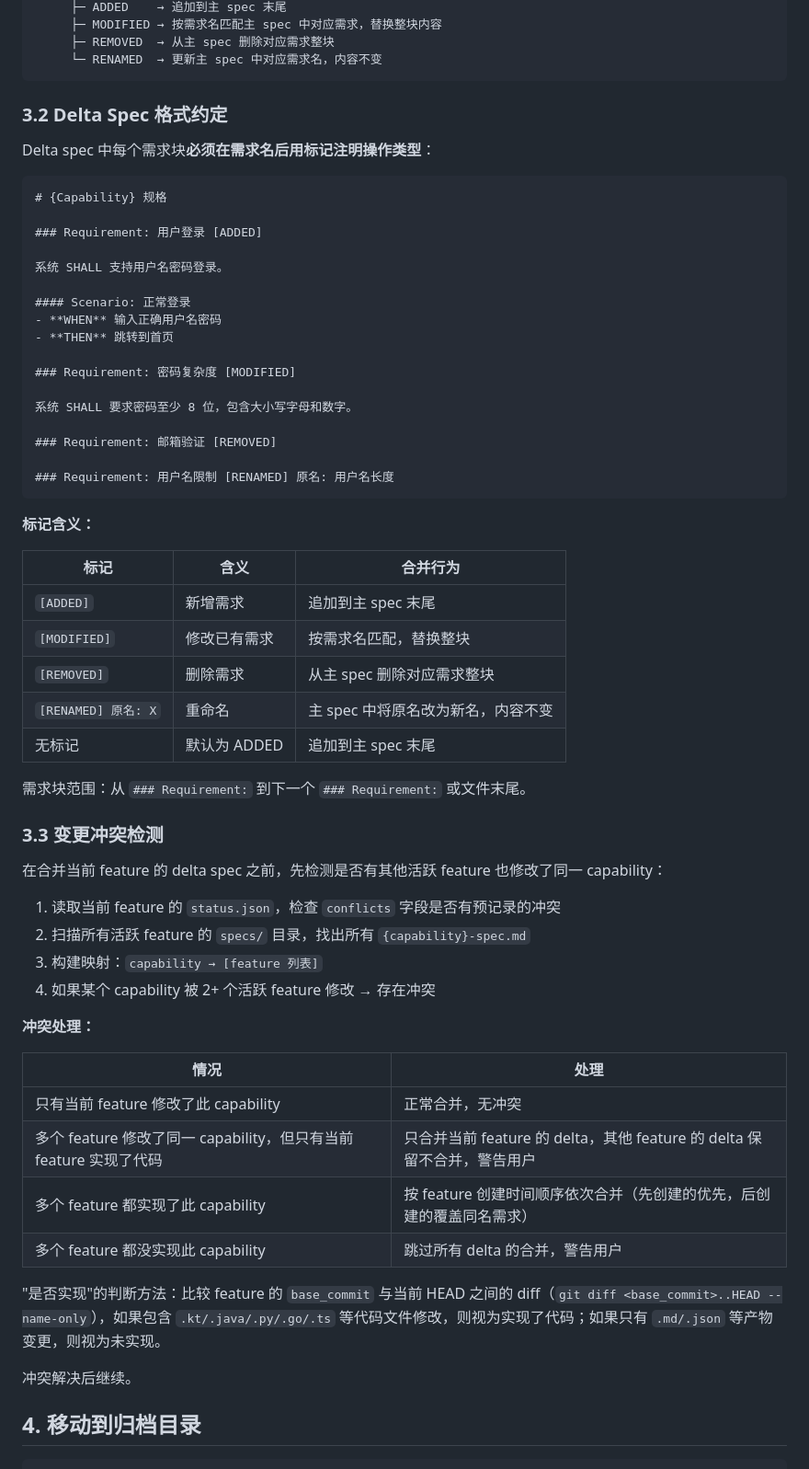
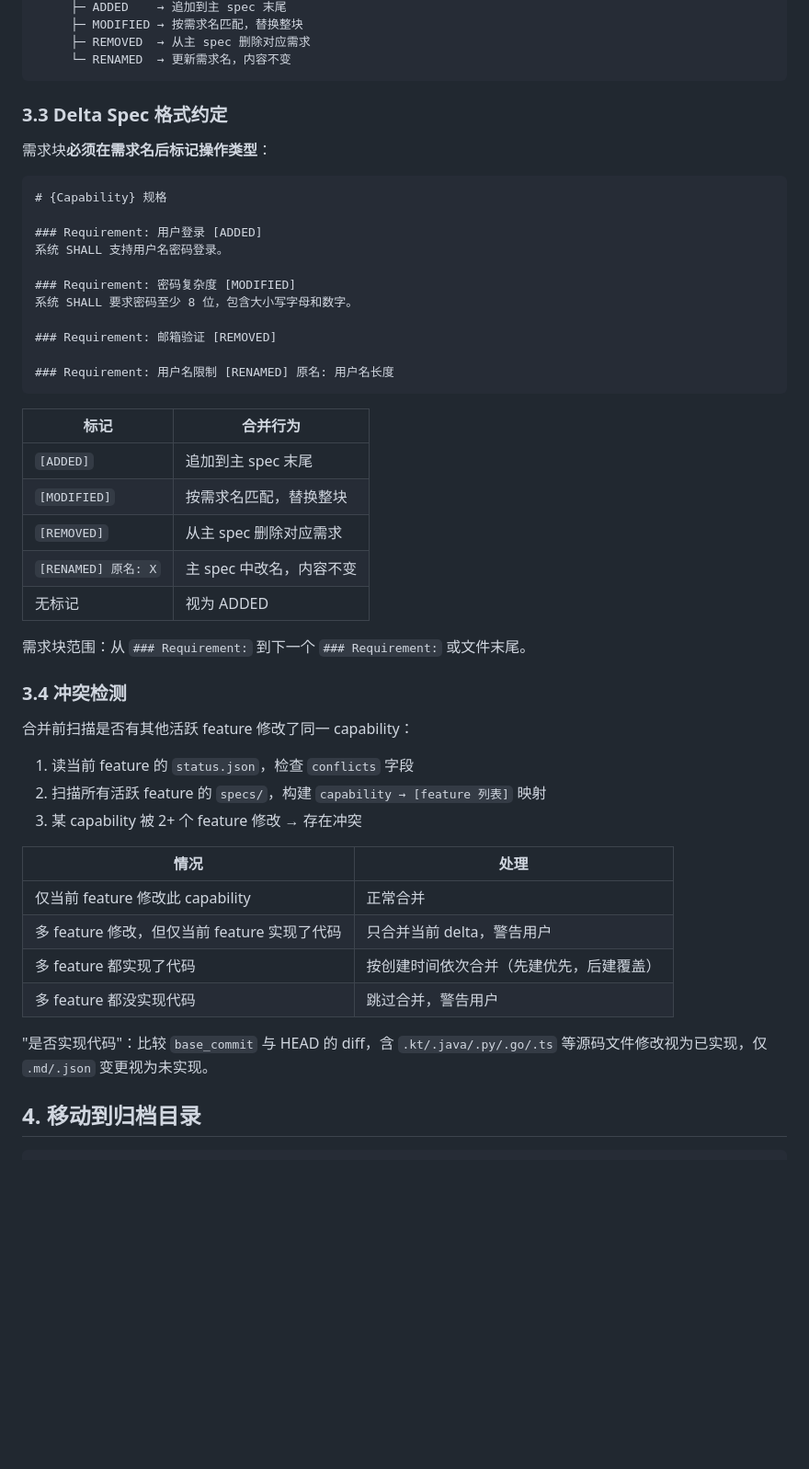
Before and after one commit to YuanLiChu/edan-spec, a Markdown page: skills/archive/SKILL.md, the part around one of its changes. Shown at 92% size. GitHub-like rendering; blank space fills up the shorter version.

````diff
--- a/skills/archive/SKILL.md
+++ b/skills/archive/SKILL.md
@@ -90,26 +74,20 @@ EdanSpec/specs/                          EdanSpec/feature/xxx/specs/
      ├─ ADDED    → 追加到主 spec 末尾
-     ├─ MODIFIED → 按需求名匹配主 spec 中对应需求，替换整块内容
-     ├─ REMOVED  → 从主 spec 删除对应需求整块
-     └─ RENAMED  → 更新主 spec 中对应需求名，内容不变
+     ├─ MODIFIED → 按需求名匹配，替换整块
+     ├─ REMOVED  → 从主 spec 删除对应需求
+     └─ RENAMED  → 更新需求名，内容不变
 ```
 
-### 3.2 Delta Spec 格式约定
+### 3.3 Delta Spec 格式约定
 
-Delta spec 中每个需求块**必须在需求名后用标记注明操作类型**：
+需求块**必须在需求名后标记操作类型**：
 
 ```markdown
 # {Capability} 规格
 
 ### Requirement: 用户登录 [ADDED]
-
 系统 SHALL 支持用户名密码登录。
 
-#### Scenario: 正常登录
-- **WHEN** 输入正确用户名密码
-- **THEN** 跳转到首页
-
 ### Requirement: 密码复杂度 [MODIFIED]
-
 系统 SHALL 要求密码至少 8 位，包含大小写字母和数字。
 
 ### Requirement: 邮箱验证 [REMOVED]
@@ -117,39 +95,32 @@ Delta spec 中每个需求块**必须在需求名后用标记注明操作类型*
 ### Requirement: 用户名限制 [RENAMED] 原名: 用户名长度
 ```
 
-**标记含义：**
-
-| 标记 | 含义 | 合并行为 |
-|------|------|---------|
-| `[ADDED]` | 新增需求 | 追加到主 spec 末尾 |
-| `[MODIFIED]` | 修改已有需求 | 按需求名匹配，替换整块 |
-| `[REMOVED]` | 删除需求 | 从主 spec 删除对应需求整块 |
-| `[RENAMED] 原名: X` | 重命名 | 主 spec 中将原名改为新名，内容不变 |
-| 无标记 | 默认为 ADDED | 追加到主 spec 末尾 |
+| 标记 | 合并行为 |
+|------|---------|
+| `[ADDED]` | 追加到主 spec 末尾 |
+| `[MODIFIED]` | 按需求名匹配，替换整块 |
+| `[REMOVED]` | 从主 spec 删除对应需求 |
+| `[RENAMED] 原名: X` | 主 spec 中改名，内容不变 |
+| 无标记 | 视为 ADDED |
 
 需求块范围：从 `### Requirement:` 到下一个 `### Requirement:` 或文件末尾。
 
-### 3.3 变更冲突检测
+### 3.4 冲突检测
 
-在合并当前 feature 的 delta spec 之前，先检测是否有其他活跃 feature 也修改了同一 capability：
+合并前扫描是否有其他活跃 feature 修改了同一 capability：
 
-1. 读取当前 feature 的 `status.json`，检查 `conflicts` 字段是否有预记录的冲突
-2. 扫描所有活跃 feature 的 `specs/` 目录，找出所有 `{capability}-spec.md`
-3. 构建映射：`capability → [feature 列表]`
-4. 如果某个 capability 被 2+ 个活跃 feature 修改 → 存在冲突
-
-**冲突处理：**
+1. 读当前 feature 的 `status.json`，检查 `conflicts` 字段
+2. 扫描所有活跃 feature 的 `specs/`，构建 `capability → [feature 列表]` 映射
+3. 某 capability 被 2+ 个 feature 修改 → 存在冲突
 
 | 情况 | 处理 |
 |------|------|
-| 只有当前 feature 修改了此 capability | 正常合并，无冲突 |
-| 多个 feature 修改了同一 capability，但只有当前 feature 实现了代码 | 只合并当前 feature 的 delta，其他 feature 的 delta 保留不合并，警告用户 |
-| 多个 feature 都实现了此 capability | 按 feature 创建时间顺序依次合并（先创建的优先，后创建的覆盖同名需求） |
-| 多个 feature 都没实现此 capability | 跳过所有 delta 的合并，警告用户 |
+| 仅当前 feature 修改此 capability | 正常合并 |
+| 多 feature 修改，但仅当前 feature 实现了代码 | 只合并当前 delta，警告用户 |
+| 多 feature 都实现了代码 | 按创建时间依次合并（先建优先，后建覆盖） |
+| 多 feature 都没实现代码 | 跳过合并，警告用户 |
 
-"是否实现"的判断方法：比较 feature 的 `base_commit` 与当前 HEAD 之间的 diff（`git diff <base_commit>..HEAD --name-only`），如果包含 `.kt/.java/.py/.go/.ts` 等代码文件修改，则视为实现了代码；如果只有 `.md/.json` 等产物变更，则视为未实现。
-
-冲突解决后继续。
+"是否实现代码"：比较 `base_commit` 与 HEAD 的 diff，含 `.kt/.java/.py/.go/.ts` 等源码文件修改视为已实现，仅 `.md/.json` 变更视为未实现。
 
 ## 4. 移动到归档目录
 
````
Also changed, not shown: other parts of skills/archive/SKILL.md (+47 -75 lines).
